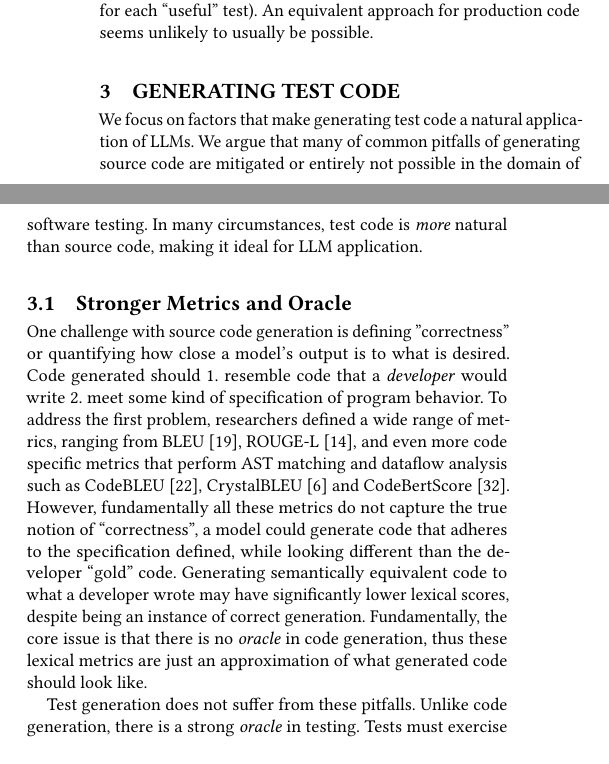
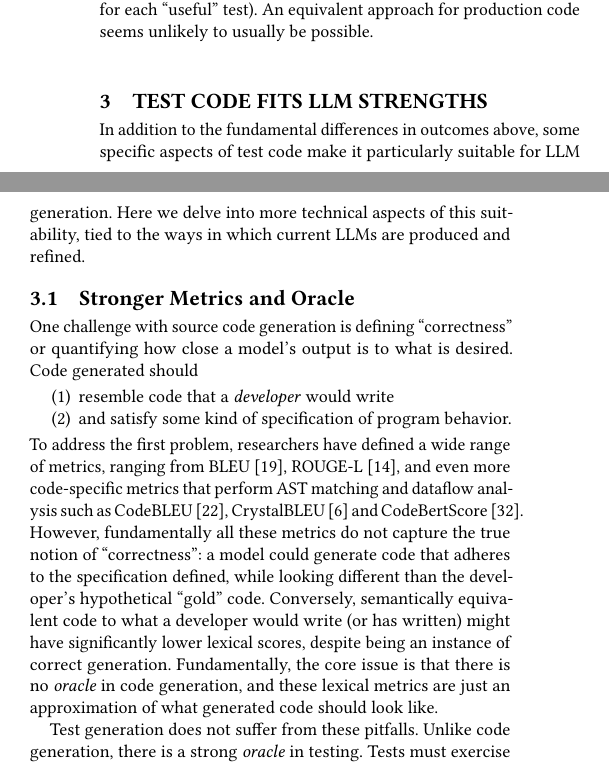
Before and after one commit to agroce/llm4code24paper, a LaTeX paper (testbest.tex): two parts of the columns of page 2 of 4, joined at a grey line, cut so that both start at the same text. Compiled offline with pdfLaTeX.

Commit message:
alex working

```diff
--- a/testbest.tex
+++ b/testbest.tex
@@ -367,24 +367,33 @@ in fuzzing thousands of ineffective tests are executed for each
 ``useful'' test).  An equivalent approach for production code seems
 unlikely to usually be possible.
 
-\section{Generating Test Code}
+\section{Test Code Fits LLM Strengths}
 
-We focus on factors that make generating test code a natural application of
-LLMs. We argue that many of common pitfalls of generating source code are mitigated
-or entirely not possible in the domain of software testing. In many circumstances, test
-code is \emph{more} natural than source code, making it ideal for LLM application.
+In addition to the fundamental differences in outcomes above, some
+specific aspects of test code make it particularly suitable for LLM
+generation.  Here we delve into more technical aspects of this
+suitability, tied to the ways in which current LLMs are produced and refined.
 
 \subsection{Stronger Metrics and Oracle}
 
-One challenge with source code generation is defining ''correctness'' or quantifying
-how close a model's output is to what is desired.  Code generated should 1. resemble code that a \emph{developer} would
-write 2. meet some kind of specification of program behavior. To address the first problem, researchers defined a wide
-range of metrics, ranging from BLEU~\cite{BLEU}, ROUGE-L~\cite{ROUGE}, and even more code specific metrics that perform
+One challenge with source code generation is defining ``correctness'' or quantifying
+how close a model's output is to what is desired.  Code generated
+should
+
+\begin{enumerate}
+\item resemble code that a \emph{developer} would
+  write
+\item and satisfy some kind of specification of program behavior.
+\end{enumerate}
+
+\noindent  To address the first problem, researchers have defined a wide
+range of metrics, ranging from BLEU~\cite{BLEU}, ROUGE-L~\cite{ROUGE}, and even more code-specific metrics that perform
 AST matching and dataflow analysis such as CodeBLEU~\cite{CodeBLEU}, CrystalBLEU~\cite{CrystalBLEU} and CodeBertScore~\cite{CodeBERTScore}.
-However, fundamentally all these metrics do not capture the true notion of ``correctness'', a model could generate code that adheres to the
-specification defined, while looking different than the developer ``gold'' code. Generating semantically equivalent code to what a developer wrote
-may have significantly lower lexical scores, despite being an instance of correct generation. Fundamentally, the core issue is that there
-is no \emph{oracle} in code generation, thus these lexical metrics are just an approximation of what generated code should look like.
+However, fundamentally all these metrics do not capture the true notion of ``correctness'': a model could generate code that adheres to the
+specification defined, while looking different than the developer's
+hypothetical ``gold'' code. Conversely, semantically equivalent code
+to what a developer would write (or has written) might have significantly lower lexical scores, despite being an instance of correct generation. Fundamentally, the core issue is that there
+is no \emph{oracle} in code generation, and these lexical metrics are just an approximation of what generated code should look like.
 
 Test generation does not suffer from these pitfalls. Unlike code generation, there is a strong \emph{oracle} in testing. Tests must exercise code
 paths of the method under test and be able to catch regressions or potential bugs a developer might introduce into the code. For measuring whether
```
Also changed, not shown: testbest.tex (4 more changed lines).
